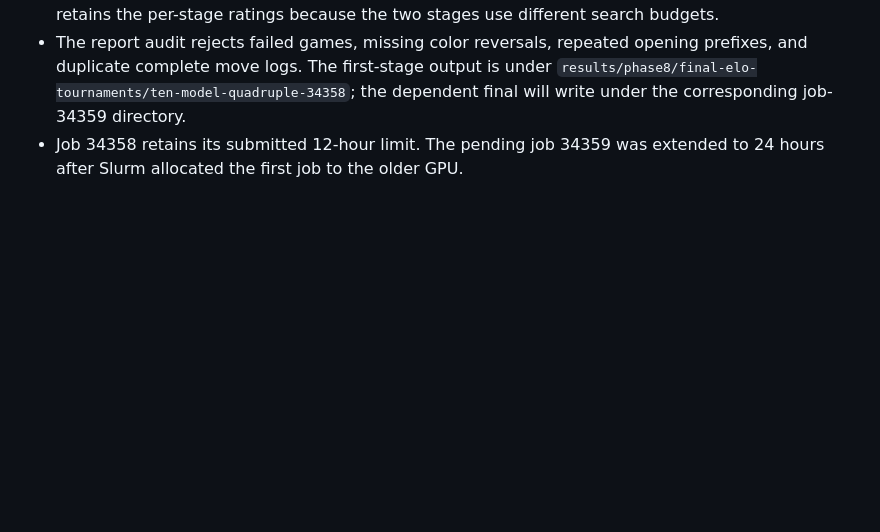
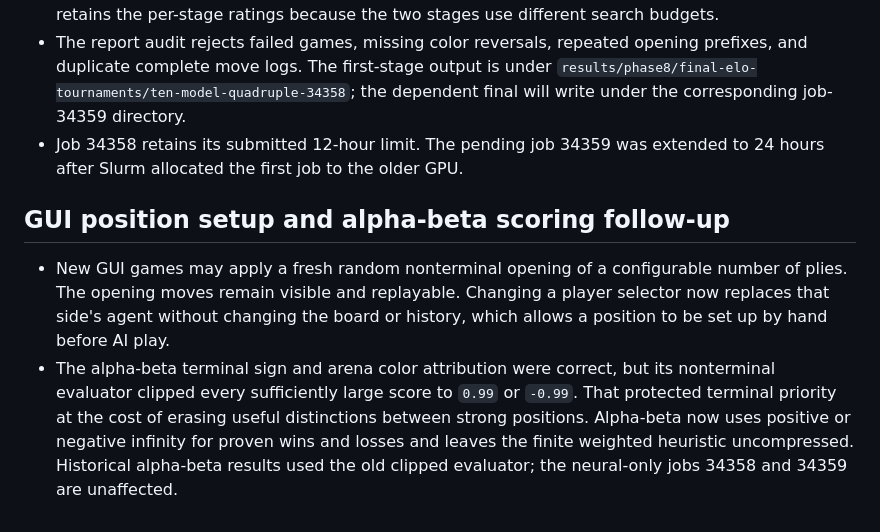
Before and after one commit to zluria/breakthrough-alphazero-student, a Markdown page: PHASE_LOG.md, the part around the change. GitHub-like rendering; blank space fills up the shorter version.

Commit message:
Document GUI setup and alpha-beta scoring change

```diff
--- a/PHASE_LOG.md
+++ b/PHASE_LOG.md
@@ -206,3 +206,17 @@ under the unchanged recipe.
   dependent final will write under the corresponding job-34359 directory.
 - Job 34358 retains its submitted 12-hour limit. The pending job 34359 was
   extended to 24 hours after Slurm allocated the first job to the older GPU.
+
+## GUI position setup and alpha-beta scoring follow-up
+
+- New GUI games may apply a fresh random nonterminal opening of a configurable
+  number of plies. The opening moves remain visible and replayable. Changing a
+  player selector now replaces that side's agent without changing the board or
+  history, which allows a position to be set up by hand before AI play.
+- The alpha-beta terminal sign and arena color attribution were correct, but
+  its nonterminal evaluator clipped every sufficiently large score to `0.99`
+  or `-0.99`. That protected terminal priority at the cost of erasing useful
+  distinctions between strong positions. Alpha-beta now uses positive or
+  negative infinity for proven wins and losses and leaves the finite weighted
+  heuristic uncompressed. Historical alpha-beta results used the old clipped
+  evaluator; the neural-only jobs 34358 and 34359 are unaffected.
```
